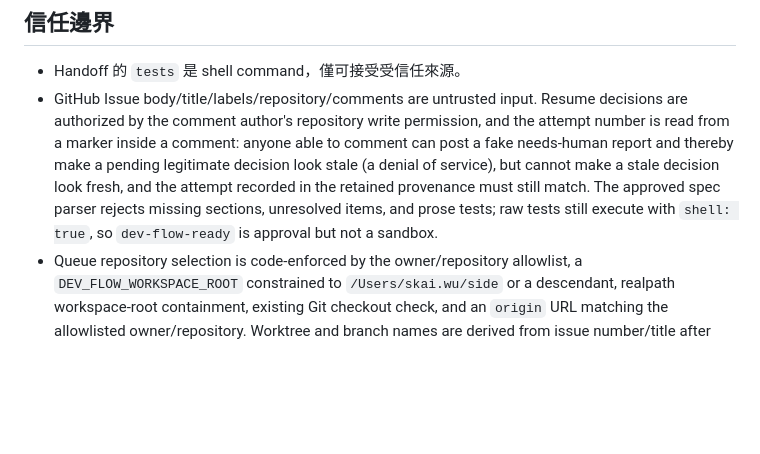
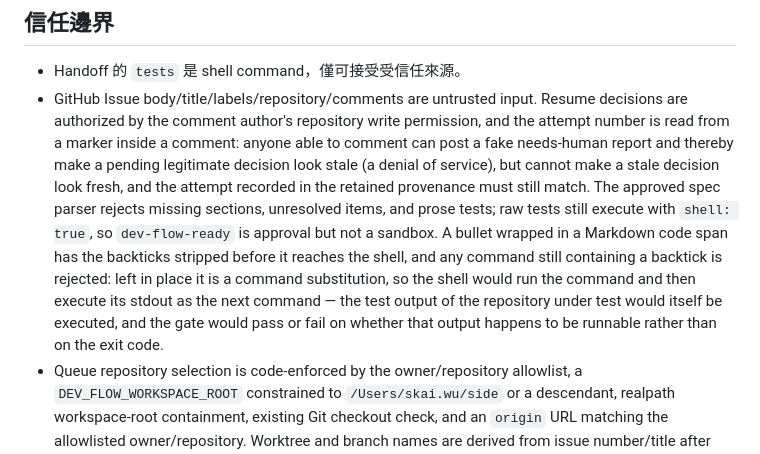
Before and after one commit to skai-in-ai/dev-flow, a Markdown page: docs/rules/testing-and-safety.md, the part around the change. Rendered like a GitHub page; blank space fills up the shorter version.

Commit message:
docs: 補上 code span 剝除與 comment node ID 兩個 queue 契約細節
Co-Authored-By: Claude Opus 5 <noreply@anthropic.com>

```diff
--- a/docs/rules/testing-and-safety.md
+++ b/docs/rules/testing-and-safety.md
@@ -41,7 +41,7 @@ READY_FOR_MAIN · Tier <n> · <cycle>/<maxCycles> cycles
 ## 信任邊界
 
 - Handoff 的 `tests` 是 shell command，僅可接受受信任來源。
-- GitHub Issue body/title/labels/repository/comments are untrusted input. Resume decisions are authorized by the comment author's repository write permission, and the attempt number is read from a marker inside a comment: anyone able to comment can post a fake needs-human report and thereby make a pending legitimate decision look stale (a denial of service), but cannot make a stale decision look fresh, and the attempt recorded in the retained provenance must still match. The approved spec parser rejects missing sections, unresolved items, and prose tests; raw tests still execute with `shell: true`, so `dev-flow-ready` is approval but not a sandbox.
+- GitHub Issue body/title/labels/repository/comments are untrusted input. Resume decisions are authorized by the comment author's repository write permission, and the attempt number is read from a marker inside a comment: anyone able to comment can post a fake needs-human report and thereby make a pending legitimate decision look stale (a denial of service), but cannot make a stale decision look fresh, and the attempt recorded in the retained provenance must still match. The approved spec parser rejects missing sections, unresolved items, and prose tests; raw tests still execute with `shell: true`, so `dev-flow-ready` is approval but not a sandbox. A bullet wrapped in a Markdown code span has the backticks stripped before it reaches the shell, and any command still containing a backtick is rejected: left in place it is a command substitution, so the shell would run the command and then execute its stdout as the next command — the test output of the repository under test would itself be executed, and the gate would pass or fail on whether that output happens to be runnable rather than on the exit code.
 - Queue repository selection is code-enforced by the owner/repository allowlist, a `DEV_FLOW_WORKSPACE_ROOT` constrained to `/Users/skai.wu/side` or a descendant, realpath workspace-root containment, existing Git checkout check, and an `origin` URL matching the allowlisted owner/repository. Worktree and branch names are derived from issue number/title after normalization; the primary working tree is not cleaned or reset. The claimed default branch/ref and SHA are validated and passed as `git` argv values; fetch failure or SHA mismatch blocks agent invocation.
 - Queue publication is code-gated on `ready_for_main` and successful deterministic tests/reviews. The branch is committed, then the Draft PR renderer accepts only a typed delivery payload containing approved spec fields, post-commit Git file/status and diff statistics, and structured outcome evidence; malformed or oversized delivery evidence is rendered and rejected before push. Raw report, Pi events, agent text, prompts and ledger content cannot reach the body; missing/malformed/unsuccessful evidence blocks publication. Allowed strings are escaped as plain text, URL autolinking is neutralized, and fields/lists/body are capped. Non-success before publication does not push. If PR creation or Issue writeback fails after push, the worker attempts to delete its remote branch; a failed cleanup is surfaced as `needs_human` and retained in the local queue ledger. Merge and deployment are not implemented.
 - GitHub claim refs are attempt-based: one worker per Issue/attempt, with `dev-flow-resume` and a fresh authorized `/dev-flow resume narrow fix <instruction>` comment required for later attempts. Authorization reads `user.permissions.push` from the collaborator permission endpoint, falling back to the `write`/`maintain`/`admin` legacy strings; the string never carries `push`. Retained worktrees and queue ledgers require periodic human cleanup; missing or corrupt provenance fails closed and is never rebuilt automatically.
```
Also changed, not shown: docs/modules/github-issue-queue.md (+2 -0 lines).
